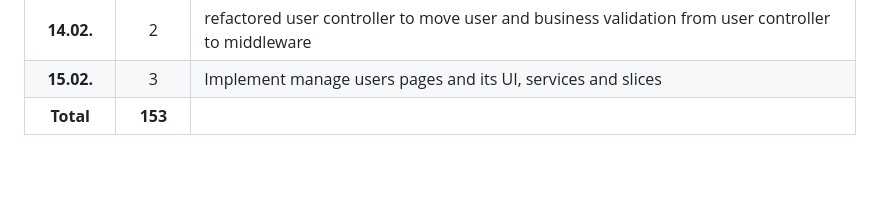
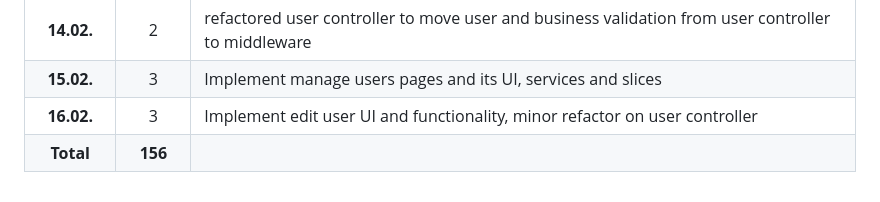
Before and after one commit to firstnuel/marktBook-app, a Markdown page: time-log.md, the part around the change. Drawn GitHub-style; blank space fills up the shorter version.

Commit message:
Update time log

```diff
--- a/time-log.md
+++ b/time-log.md
@@ -62,4 +62,5 @@
 | **13.02.**  | 2 | Completed UI for account management |
 | **14.02.**  | 2 | refactored user controller to move user and business validation from user controller to middleware |
 | **15.02.**  | 3 | Implement manage users pages and its UI, services and slices|
-| **Total**  | **153** | |
+| **16.02.**  | 3 | Implement edit user UI and functionality, minor refactor on user controller|
+| **Total**  | **156** | |
```
